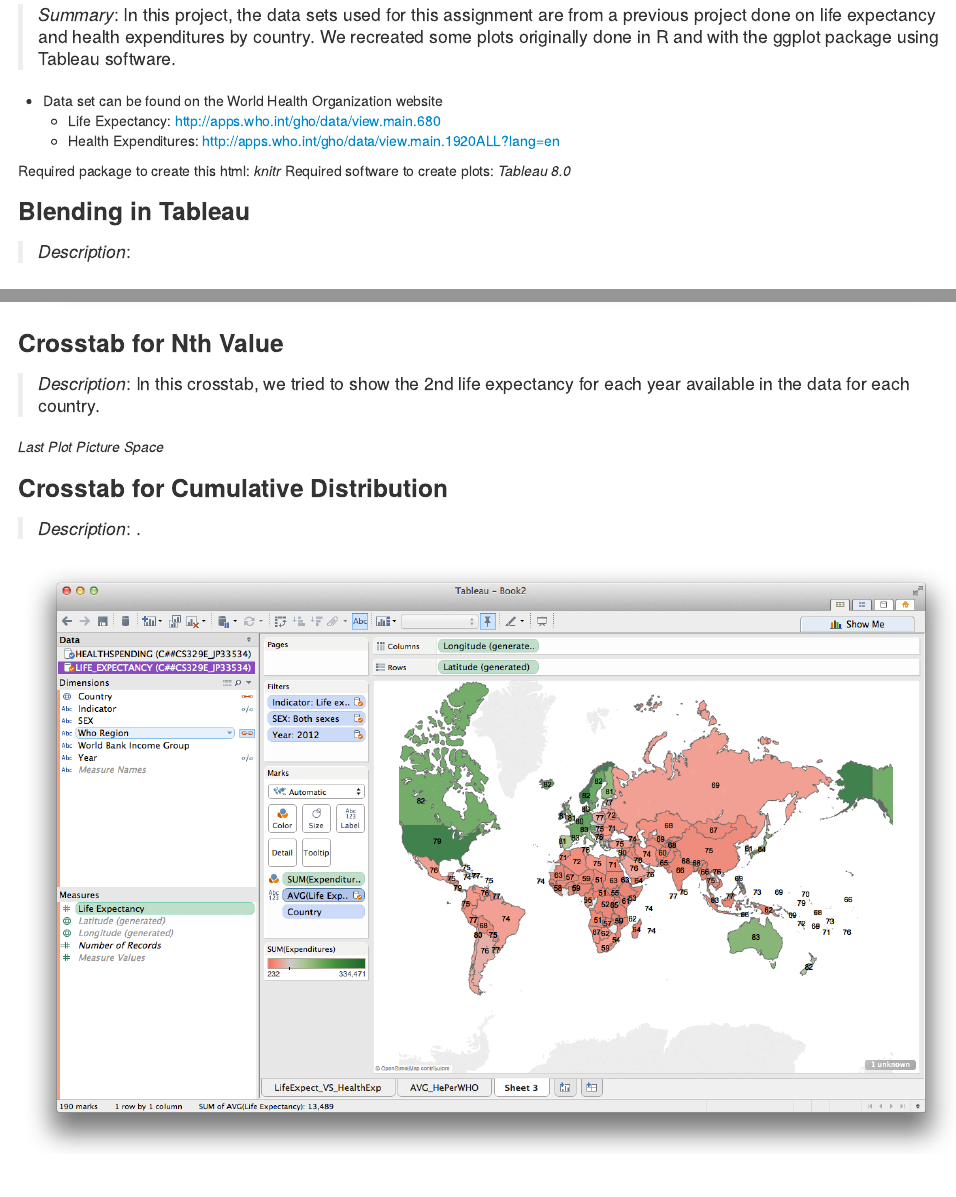
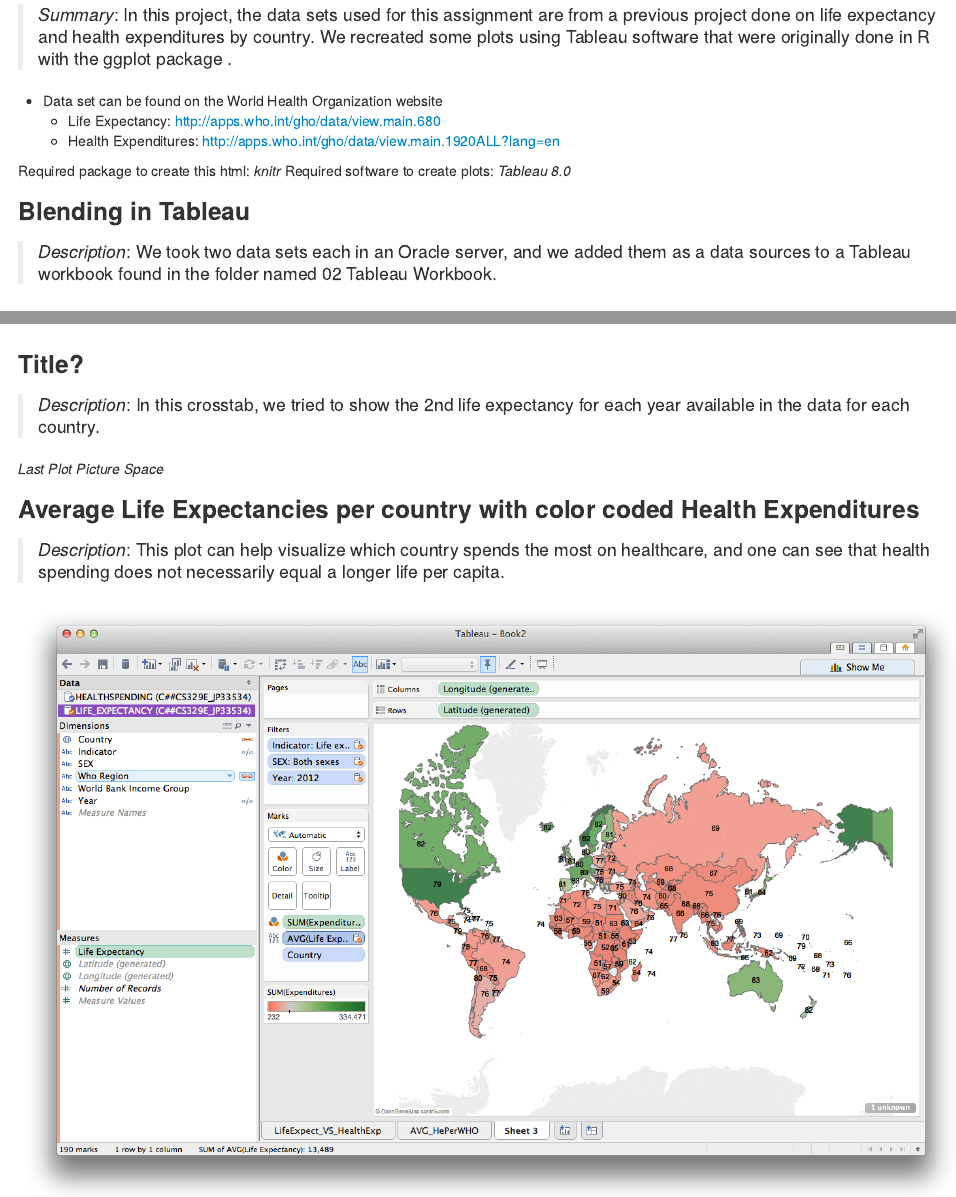
Before and after one commit to jrgparamo/DV_TableauProject3, an R Markdown document (00 Doc/Tableau_Blending.Rmd): the page in a window 1100 px wide, from 120 px down, and a second part further down, joined at a grey line. The pictures show the output file 00 Doc/Tableau_Blending.html that the author committed with the source, opened offline.

Commit message:
Updated RMD

````diff
--- a/00 Doc/Tableau_Blending.Rmd
+++ b/00 Doc/Tableau_Blending.Rmd
@@ -5,7 +5,7 @@
 output: html_document
 ---
 
-> *Summary*: In this project, the data sets used for this assignment are from a previous project done on life expectancy and health expenditures by country. We recreated some plots originally done in R and with the ggplot package using Tableau software.
+> *Summary*: In this project, the data sets used for this assignment are from a previous project done on life expectancy and health expenditures by country. We recreated some plots using Tableau software that were originally done in R with the ggplot package .
 
 * Data set can be found on the World Health Organization website
     + Life Expectancy: http://apps.who.int/gho/data/view.main.680
@@ -19,7 +19,7 @@
 ```
 
 ###Blending in Tableau###
-> *Description*:
+> *Description*: We took two data sets each in an Oracle server, and we added them as a data sources to a Tableau workbook found in the folder named 02 Tableau Workbook.
 
 ###Life Expectancy vs. Health Expenditures per country in 2012 ###
 > *Description*:
@@ -31,13 +31,12 @@
 
 ![](./AVG_HealthExpend_per_WHO.png)
 
-###Crosstab for Nth Value###
+###Title?###
 > *Description*: In this crosstab, we tried to show the 2nd life expectancy for each year available in the data for each country.
 
 *Last Plot Picture Space*
 
-###Crosstab for Cumulative Distribution###
-> *Description*: .
-
+###Average Life Expectancies per country with color coded Health Expenditures###
+> *Description*: This plot can help visualize which country spends the most on healthcare, and one can see that health spending does not necessarily equal a longer life per capita.
 
 ![](./LE_HE_map.png)
````
Also changed, not shown: 00 Doc/Tableau_Blending.html, 1 other file.
